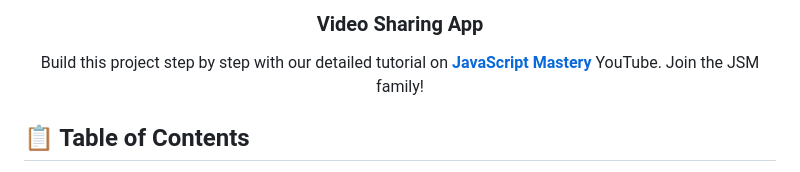
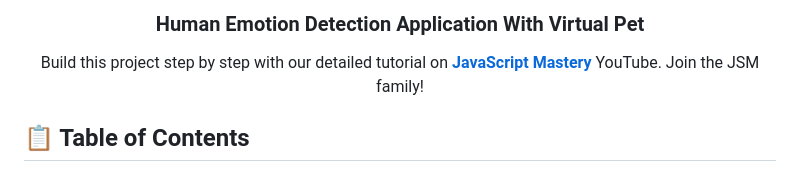
Before and after one commit to DimanthaWalallawita/ResearchProject-ReactNative-Mobile-Application, a Markdown page: README.md, the part around the change. Drawn GitHub-style.

```diff
--- a/README.md
+++ b/README.md
@@ -1,7 +1,5 @@
 <div align="center">
-
-
-  <h3 align="center">Video Sharing App</h3>
+  <h3 align="center">Human Emotion Detection Application With Virtual Pet</h3>
 
    <div align="center">
      Build this project step by step with our detailed tutorial on <a href="https://www.youtube.com/@javascriptmastery/videos" target="_blank"><b>JavaScript Mastery</b></a> YouTube. Join the JSM family!
```
